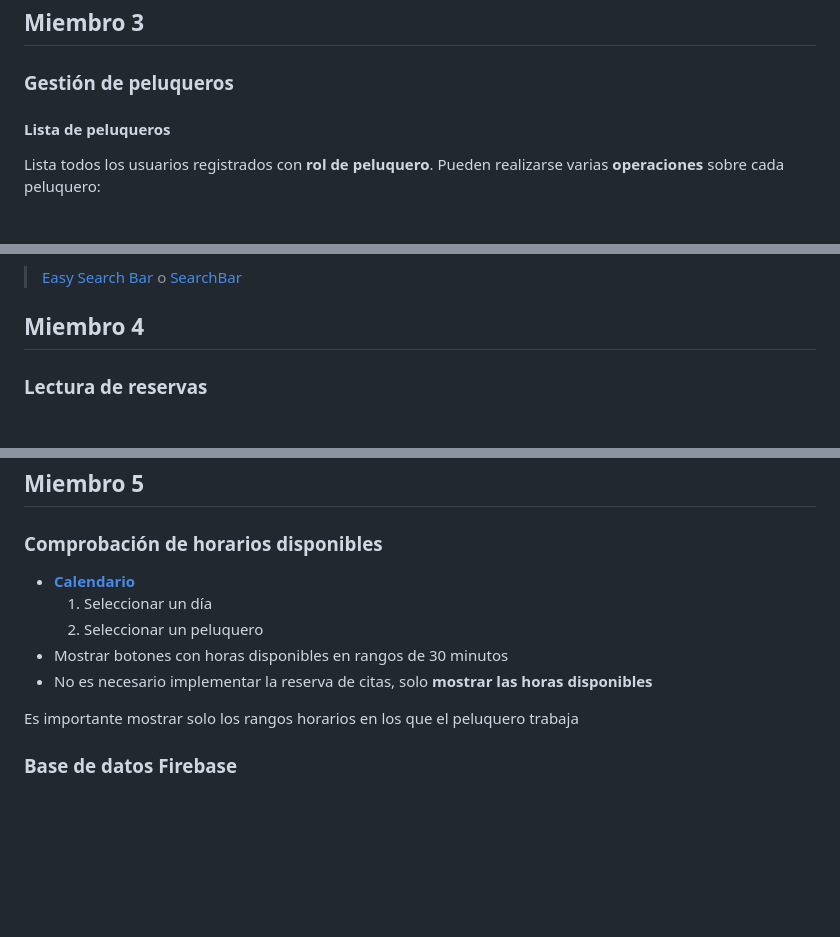
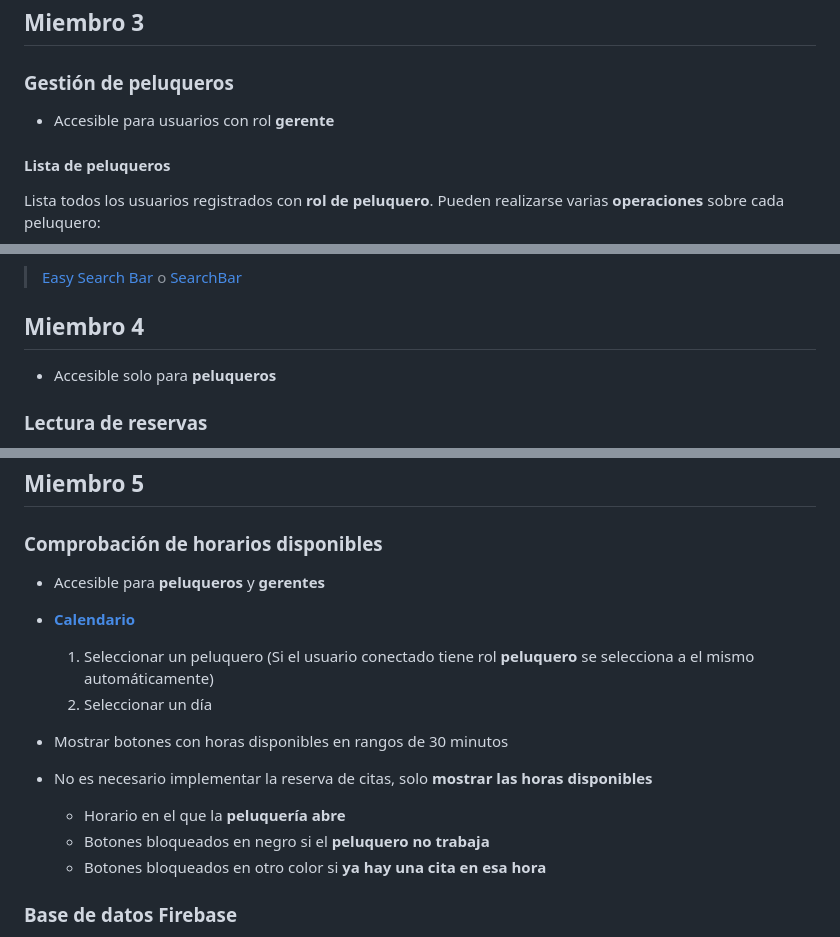
Before and after one commit to CakeNeka/peluqueria, a Markdown page: requirements.md, 3 parts joined by grey strips. GitHub-like rendering; blank space fills up the shorter version.

```diff
--- a/requirements.md
+++ b/requirements.md
@@ -45,6 +45,8 @@
 
 ### Gestión de peluqueros
 
+- Accesible para usuarios con rol **gerente**
+
 #### Lista de peluqueros
 
 Lista todos los usuarios registrados con **rol de peluquero**.
@@ -66,6 +68,8 @@ Filtrar por **nombres**, **apellidos** y/o **teléfono**
 > [Easy Search Bar](https://pub.dev/packages/easy_search_bar) o [SearchBar](https://api.flutter.dev/flutter/material/SearchBar-class.html)
 
 ## Miembro 4
+
+- Accesible solo para **peluqueros**
 
 ### Lectura de reservas
 
@@ -98,13 +102,17 @@ Solo hay que **leer** de la base de datos, las citas **ya están insertadas** y
 
 ### Comprobación de horarios disponibles
 
+- Accesible para **peluqueros** y **gerentes**
+
 - [**Calendario**](https://pub.dev/packages/table_calendar/example)
-    1. Seleccionar un día
-    2. Seleccionar un peluquero
+    1. Seleccionar un peluquero (Si el usuario conectado tiene rol **peluquero** se selecciona a el mismo automáticamente)
+    2. Seleccionar un día
 - Mostrar botones con horas disponibles en rangos de 30 minutos
 - No es necesario implementar la reserva de citas, solo **mostrar las horas disponibles**
 
-Es importante mostrar solo los rangos horarios en los que el peluquero trabaja
+  - Horario en el que la **peluquería abre**
+  - Botones bloqueados en negro si el **peluquero no trabaja**
+  - Botones bloqueados en otro color si **ya hay una cita en esa hora**
 
 ### Base de datos Firebase
 
```
